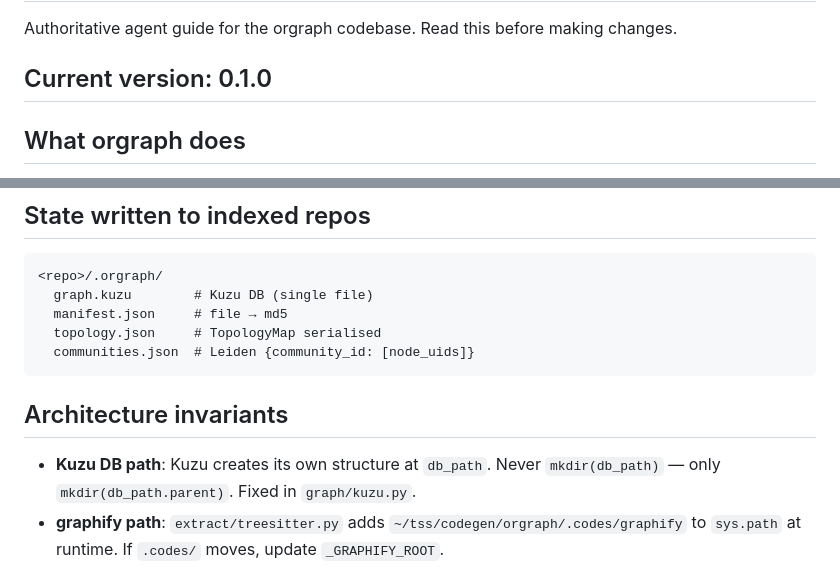
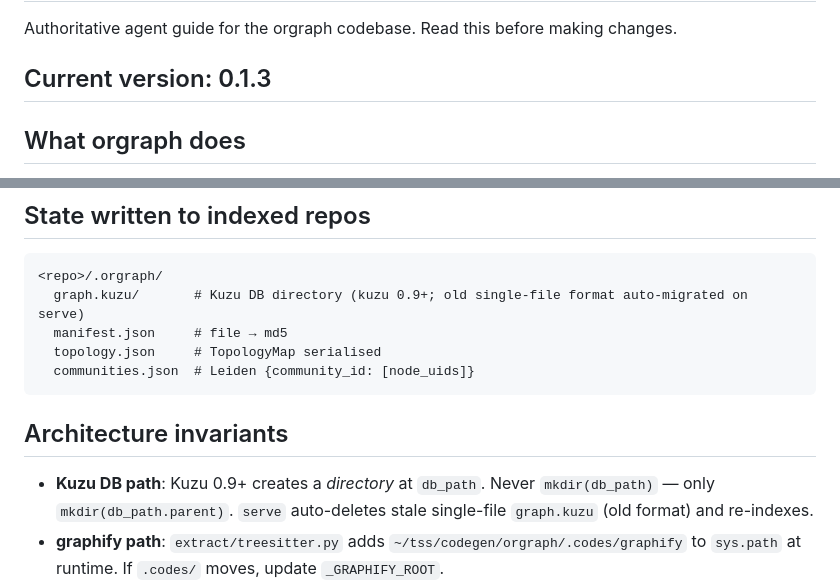
Before and after one commit to tss-pranavkumar/orgraph, a Markdown page: AGENTS.md, 2 parts joined by grey strips. Drawn GitHub-style.

Commit message:
docs(agents): bump version to 0.1.3, update kuzu DB format note

````diff
--- a/AGENTS.md
+++ b/AGENTS.md
@@ -2,7 +2,7 @@
 
 Authoritative agent guide for the orgraph codebase. Read this before making changes.
 
-## Current version: 0.1.0
+## Current version: 0.1.3
 
 ## What orgraph does
 
@@ -73,7 +73,7 @@ orgraph/
 
 ```
 <repo>/.orgraph/
-  graph.kuzu        # Kuzu DB (single file)
+  graph.kuzu/       # Kuzu DB directory (kuzu 0.9+; old single-file format auto-migrated on serve)
   manifest.json     # file → md5
   topology.json     # TopologyMap serialised
   communities.json  # Leiden {community_id: [node_uids]}
@@ -81,7 +81,7 @@ orgraph/
 
 ## Architecture invariants
 
-- **Kuzu DB path**: Kuzu creates its own structure at `db_path`. Never `mkdir(db_path)` — only `mkdir(db_path.parent)`. Fixed in `graph/kuzu.py`.
+- **Kuzu DB path**: Kuzu 0.9+ creates a *directory* at `db_path`. Never `mkdir(db_path)` — only `mkdir(db_path.parent)`. `serve` auto-deletes stale single-file `graph.kuzu` (old format) and re-indexes.
 - **graphify path**: `extract/treesitter.py` adds `~/tss/codegen/orgraph/.codes/graphify` to `sys.path` at runtime. If `.codes/` moves, update `_GRAPHIFY_ROOT`.
 - **graphify label field**: graphify puts display names in `label` (`"authenticate()"`, `"User"`). Not a type tag. Conversion logic lives in `treesitter.py`.
 - **tree-sitter grammars**: `tree-sitter-python`, `tree-sitter-javascript`, `tree-sitter-typescript` must be installed (in `pyproject.toml` deps).
````
